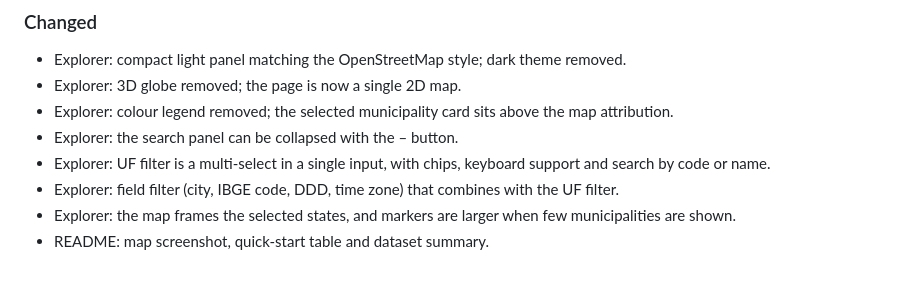
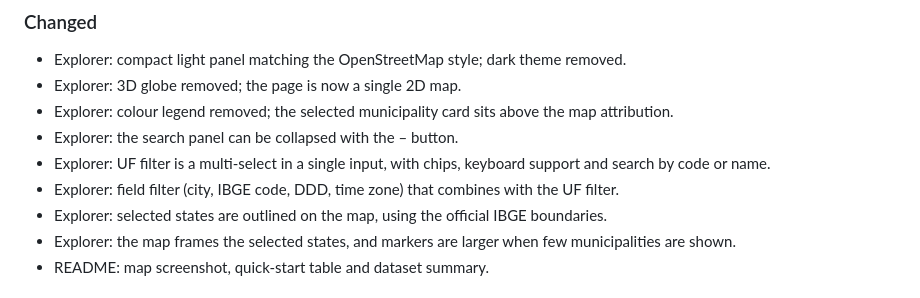
Before and after one commit to 95wesley/municipios-brasileiros, a Markdown page: CHANGELOG.md, the part around the change. GitHub-like rendering.

```diff
--- a/CHANGELOG.md
+++ b/CHANGELOG.md
@@ -14,6 +14,7 @@ and this project uses [Semantic Versioning](https://semver.org/).
 - Explorer: the search panel can be collapsed with the – button.
 - Explorer: UF filter is a multi-select in a single input, with chips, keyboard support and search by code or name.
 - Explorer: field filter (city, IBGE code, DDD, time zone) that combines with the UF filter.
+- Explorer: selected states are outlined on the map, using the official IBGE boundaries.
 - Explorer: the map frames the selected states, and markers are larger when few municipalities are shown.
 - README: map screenshot, quick-start table and dataset summary.
 
```
Also changed, not shown: README.md (+2 -0 lines), docs/images/map.png, 1 other file.
